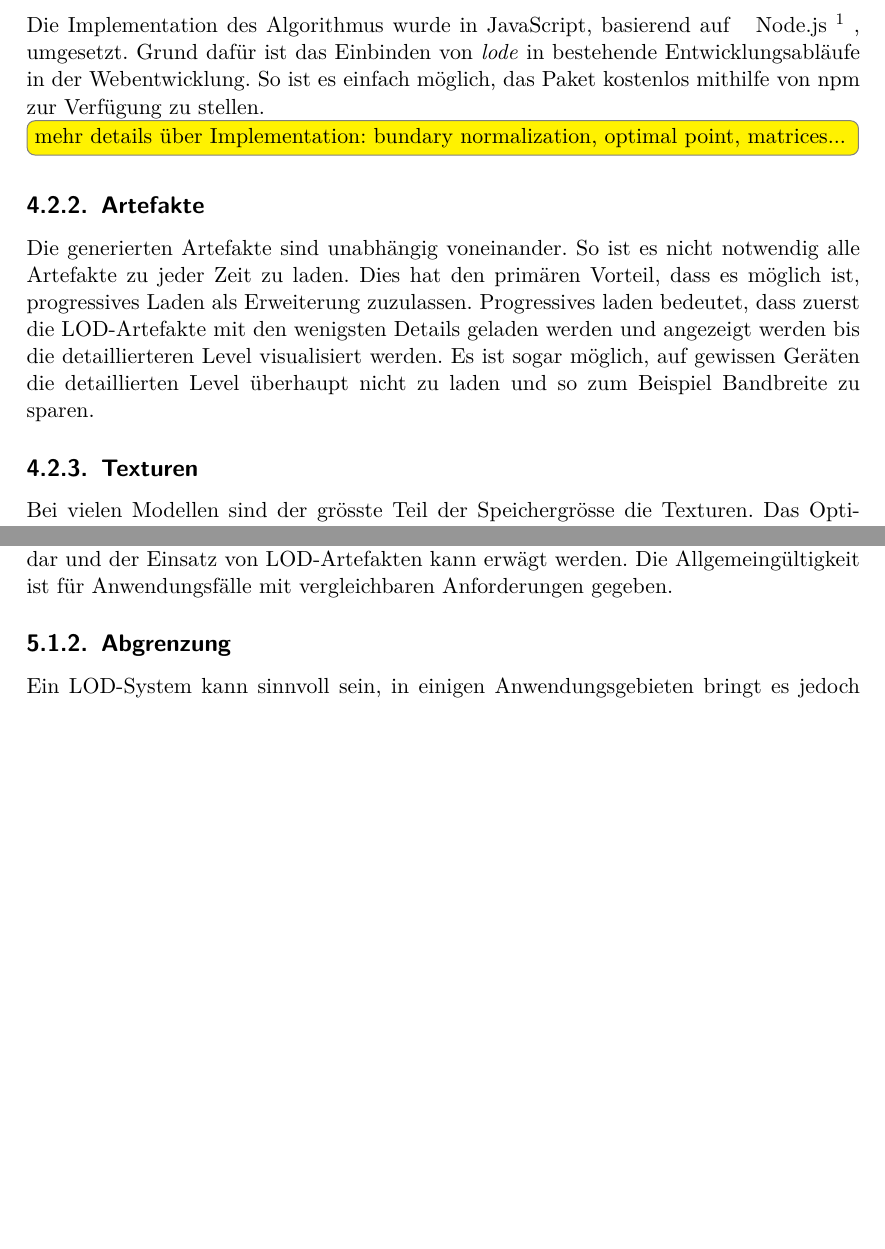
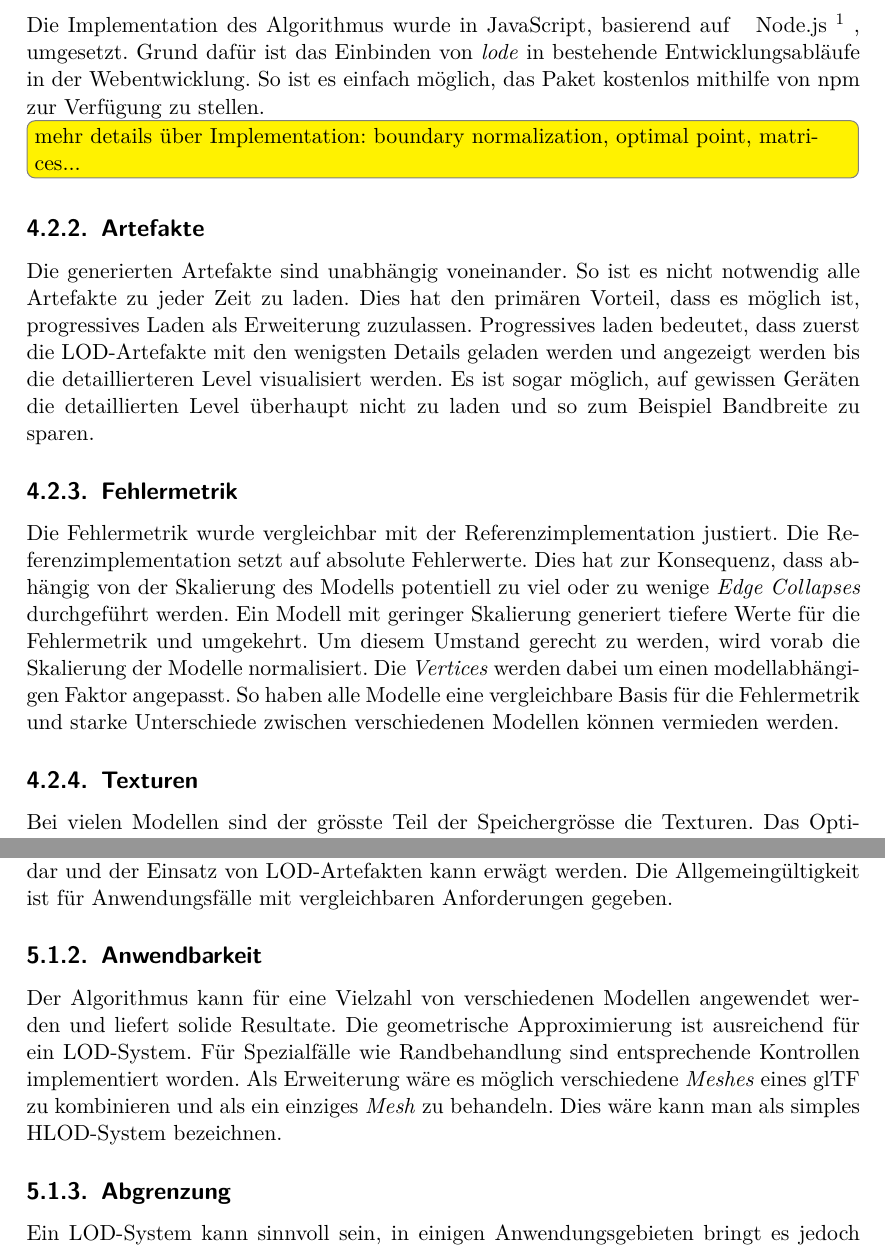
Before and after one commit to kreativwebdesign/lode, a LaTeX document (documentation/report/doc.tex, which reads documentation/report/parts/diskussion_ausblick.tex, documentation/report/parts/resultate.tex): two parts of pages 36 and 44 of 54, joined at a grey line, cut so that both start at the same text, the shorter picture padded with empty space. Compiled offline with pdfLaTeX; a missing bibliography style is replaced by a similar one.

Commit message:
Extend algorithm sections

```diff
--- a/documentation/report/parts/diskussion_ausblick.tex
+++ b/documentation/report/parts/diskussion_ausblick.tex
@@ -15,6 +15,10 @@ Der grösste Nutzen entsteht in Anwendungen mit komplexen Modellen - für diese
 \subsection{Allgemeingültigkeit}
 
 Innerhalb der Testapplikation, wie in \autoref{chap:testApplication} beschrieben, werden dieselben Modelle mehrfach angezeigt. Dies wird in der Praxis insbesondere bei repetitiven Elementen, wie zum Beispiel Bäumen für Landschaftsgestaltung, verwendet. In solchen Situationen stellen die Anzahl Polygone das primäre Problem für eine schnelle Laufzeitperformanz dar und der Einsatz von LOD-Artefakten kann erwägt werden. Die Allgemeingültigkeit ist für Anwendungsfälle mit vergleichbaren Anforderungen gegeben.
+
+\subsection{Anwendbarkeit}
+
+Der Algorithmus kann für eine Vielzahl von verschiedenen Modellen angewendet werden und liefert solide Resultate. Die geometrische Approximierung ist ausreichend für ein LOD-System. Für Spezialfälle wie Randbehandlung sind entsprechende Kontrollen implementiert worden. Als Erweiterung wäre es möglich verschiedene \e{Meshes} eines glTF zu kombinieren und als ein einziges \e{Mesh} zu behandeln. Dies wäre kann man als simples HLOD-System bezeichnen.
 
 \subsection{Abgrenzung}
 
--- a/documentation/report/parts/resultate.tex
+++ b/documentation/report/parts/resultate.tex
@@ -87,12 +87,16 @@ Für das Erstellen von LOD-Artefakten wurde ein für LOD-Artefakte optimierte Ve
 
 Die Implementation des Algorithmus wurde in JavaScript, basierend auf \fGls{Node.js}{JavaScript Ausführungsumgebung, welche ohne einen Browser verwendet werden kann}, umgesetzt. Grund dafür ist das Einbinden von \e{lode} in bestehende Entwicklungsabläufe in der Webentwicklung. So ist es einfach möglich, das Paket kostenlos mithilfe von \gls{npm} zur Verfügung zu stellen.
 
-\todo[inline]{mehr details über Implementation: bundary normalization, optimal point, matrices...}
+\todo[inline]{mehr details über Implementation: boundary normalization, optimal point, matrices...}
 
 \subsection{Artefakte}
 
 Die generierten Artefakte sind unabhängig voneinander. So ist es nicht notwendig alle Artefakte zu jeder Zeit zu laden. Dies hat den primären Vorteil, dass es möglich ist, progressives Laden als Erweiterung zuzulassen. Progressives laden bedeutet, dass zuerst die LOD-Artefakte mit den wenigsten Details geladen werden und angezeigt werden bis die detaillierteren Level visualisiert werden.
 Es ist sogar möglich, auf gewissen Geräten die detaillierten Level überhaupt nicht zu laden und so zum Beispiel Bandbreite zu sparen.
+
+\subsection{Fehlermetrik}
+
+Die Fehlermetrik wurde vergleichbar mit der Referenzimplementation justiert. Die Referenzimplementation setzt auf absolute Fehlerwerte. Dies hat zur Konsequenz, dass abhängig von der Skalierung des Modells potentiell zu viel oder zu wenige \e{Edge Collapses} durchgeführt werden. Ein Modell mit geringer Skalierung generiert tiefere Werte für die Fehlermetrik und umgekehrt. Um diesem Umstand gerecht zu werden, wird vorab die Skalierung der Modelle normalisiert. Die \e{Vertices} werden dabei um einen modellabhängigen Faktor angepasst. So haben alle Modelle eine vergleichbare Basis für die Fehlermetrik und starke Unterschiede zwischen verschiedenen Modellen können vermieden werden.
 
 \subsection{Texturen}
 
```
Also changed, not shown: documentation/report/parts/vorgehen_methoden.tex (+1 -1 lines).
